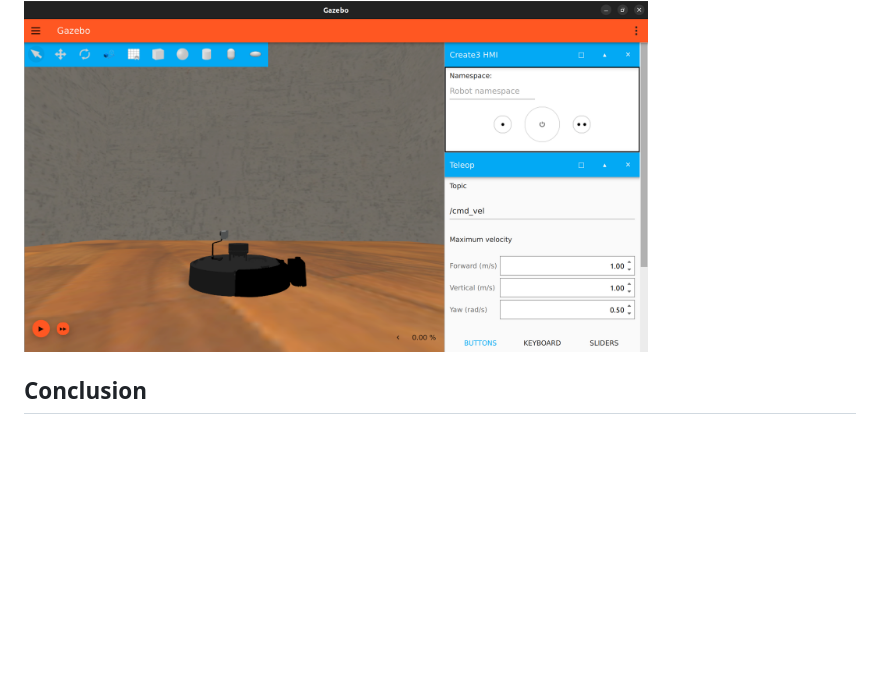
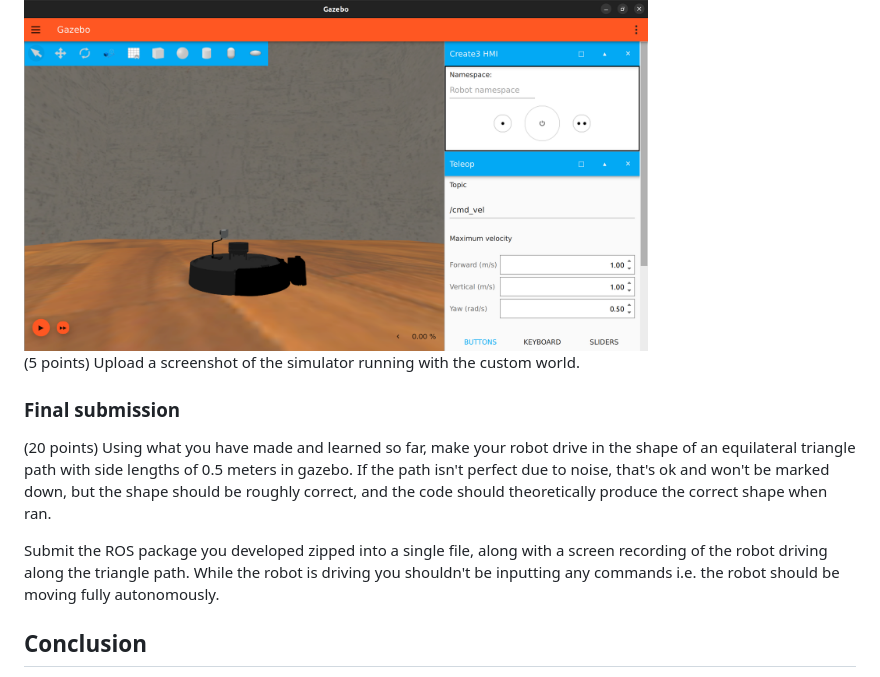
Before and after one commit to EPFL-VILAB/com-304-robotics-project, a Markdown page: ROS_Homework_Ungraded/ROS2_homework_task.md, the part around one of its changes. GitHub-like rendering; blank space fills up the shorter version.

```diff
--- a/ROS_Homework_Ungraded/ROS2_homework_task.md
+++ b/ROS_Homework_Ungraded/ROS2_homework_task.md
@@ -280,6 +285,14 @@ ros2 launch <your_package> turtlebot4_ignition.launch.py model:=lite world:=cust
   <img src="assets/sim_robot_custom_world.png" alt="Empty room file open in blender"  width="75%" />
 </div>
 
+(5 points) Upload a screenshot of the simulator running with the custom world.
+
+### Final submission
+
+(20 points) Using what you have made and learned so far, make your robot drive in the shape of an equilateral triangle path with side lengths of 0.5 meters in gazebo. If the path isn't perfect due to noise, that's ok and won't be marked down, but the shape should be roughly correct, and the code should theoretically produce the correct shape when ran.
+
+Submit the ROS package you developed zipped into a single file, along with a screen recording of the robot driving along the triangle path. While the robot is driving you shouldn't be inputting any commands i.e. the robot should be moving fully autonomously.
+
 ## Conclusion
 
 And that's it! You should now know all the basics needed to programmatically control a turtlebot in simulation in an environment that you defined on your own. This homework task contains a lot of information that will help you to work with your robot, so please come back to it if you get stuck later in the semester working with ROS or the simulator.
```
Also changed, not shown: other parts of ROS_Homework_Ungraded/ROS2_homework_task.md (+41 -36 lines).
